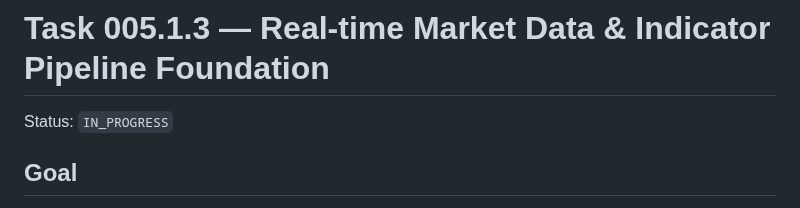
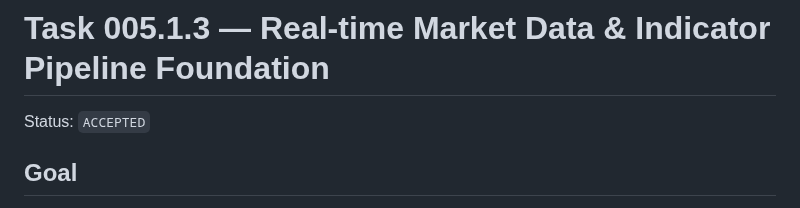
Before and after one commit to kuashan/huntalpha, a Markdown page: docs/tasks/005-1-3-realtime-market-data-indicator-pipeline.md, the part around the change. Rendered like a GitHub page.

```diff
--- a/docs/tasks/005-1-3-realtime-market-data-indicator-pipeline.md
+++ b/docs/tasks/005-1-3-realtime-market-data-indicator-pipeline.md
@@ -1,6 +1,6 @@
 # Task 005.1.3 — Real-time Market Data & Indicator Pipeline Foundation
 
-Status: `IN_PROGRESS`
+Status: `ACCEPTED`
 
 ## Goal
 
```
Also changed, not shown: docs/product-worklog.md (+2 -2 lines), docs/tasks/005-1-4-crypto-market-data-foundation.md (+1 -1 lines).
